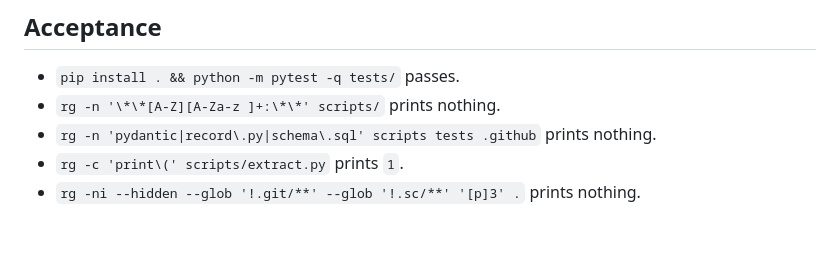
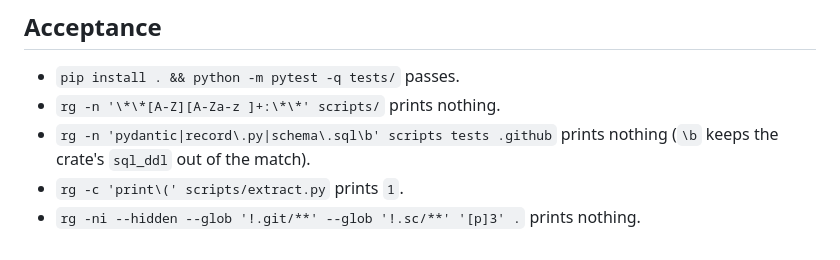
Before and after one commit to randlee/raptor, a Markdown page: docs/phase-b/sprint-b2.md, the part around the change. Rendered like a GitHub page.

Commit message:
docs(phase-b): B.2 legacy grep must not match the crate's sql_ddl
Co-Authored-By: Claude Fable 5.1 <noreply@anthropic.com>

```diff
--- a/docs/phase-b/sprint-b2.md
+++ b/docs/phase-b/sprint-b2.md
@@ -110,6 +110,7 @@ no corpus run, no change to `.raptor/` or `docs/`.
 
 - `pip install . && python -m pytest -q tests/` passes.
 - `rg -n '\*\*[A-Z][A-Za-z ]+:\*\*' scripts/` prints nothing.
-- `rg -n 'pydantic|record\.py|schema\.sql' scripts tests .github` prints nothing.
+- `rg -n 'pydantic|record\.py|schema\.sql\b' scripts tests .github` prints
+  nothing (`\b` keeps the crate's `sql_ddl` out of the match).
 - `rg -c 'print\(' scripts/extract.py` prints `1`.
 - `rg -ni --hidden --glob '!.git/**' --glob '!.sc/**' '[p]3' .` prints nothing.
```
